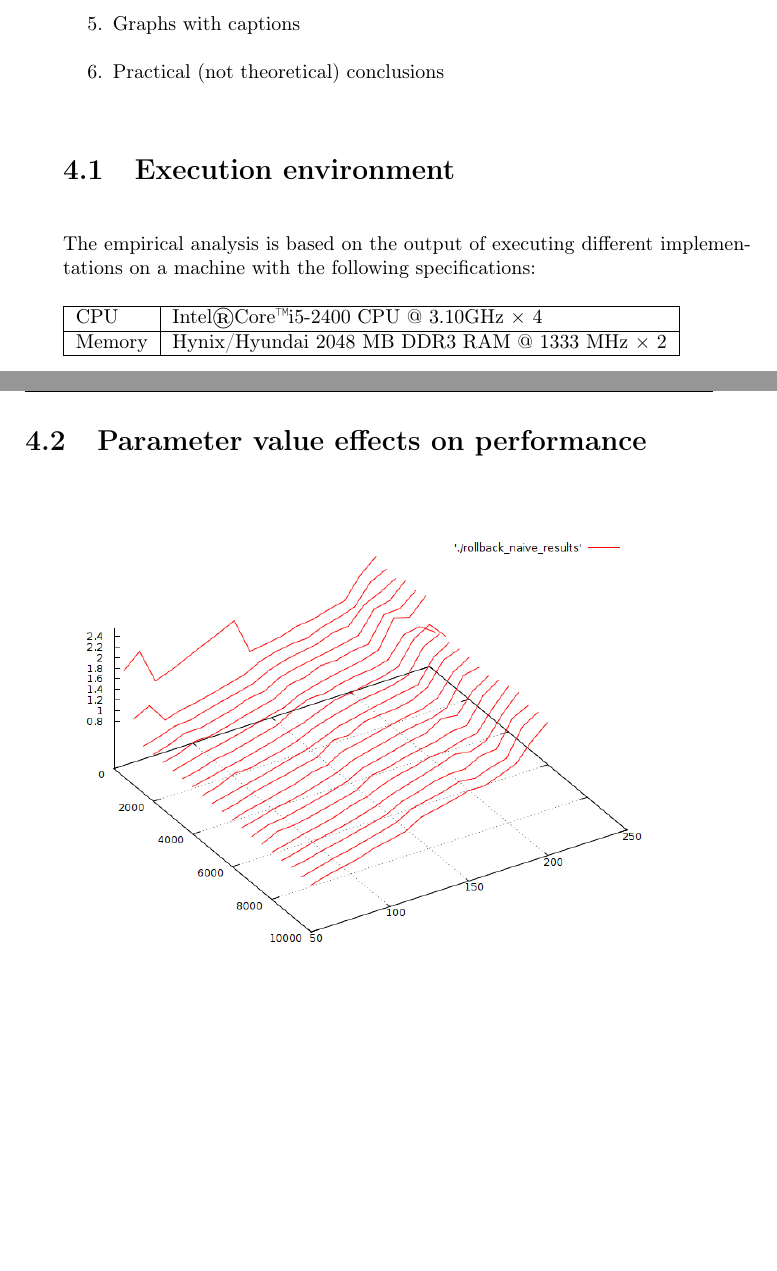
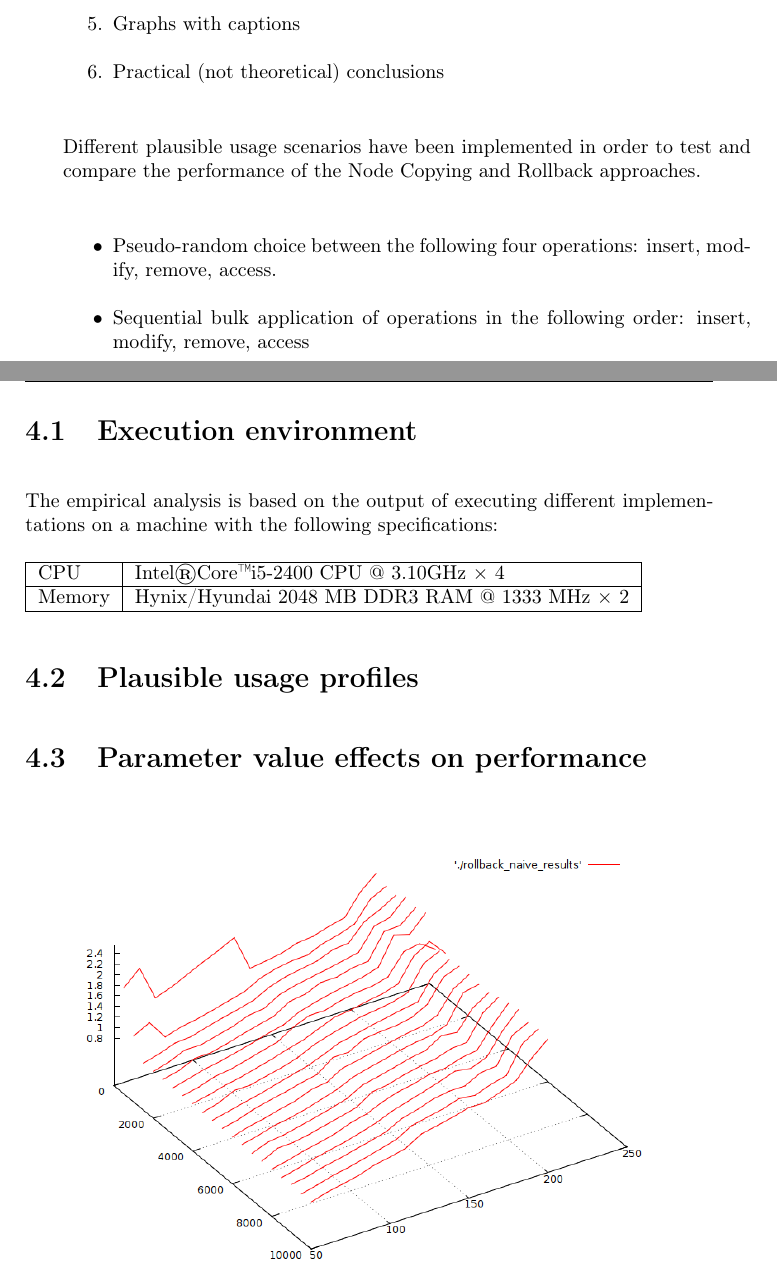
Before and after one commit to ETK/persistent-ds-cplusplus, a LaTeX thesis (report/Thesis.tex, which reads report/EmpiricalAnalysis.tex): two parts of pages 25 and 26 of 33, joined at a grey line, cut so that both start at the same text, the shorter picture padded with empty space. Compiled offline with pdfLaTeX.

```diff
--- a/report/EmpiricalAnalysis.tex
+++ b/report/EmpiricalAnalysis.tex
@@ -8,6 +8,19 @@
   \item Graphs with captions
   \item Practical (not theoretical) conclusions
 \end{enumerate}
+
+Different plausible usage scenarios have been implemented in order to test and
+compare the performance of the Node Copying and Rollback approaches.
+
+\begin{itemize}
+
+  \item Pseudo-random choice between the following four operations: insert,
+  modify, remove, access.
+
+  \item Sequential bulk application of operations in the following order:
+  insert, modify, remove, access
+
+\end{itemize}
 
 \section{Execution environment}
 The empirical analysis is based on the output of executing different
@@ -23,6 +36,9 @@
 \hline
 \end{tabular}
 %\end{table}
+
+\section{Plausible usage profiles}
+
 
 \section{Parameter value effects on performance}
 \begin{figure}[!hbp]
```
Also changed, not shown: 2 other files.
